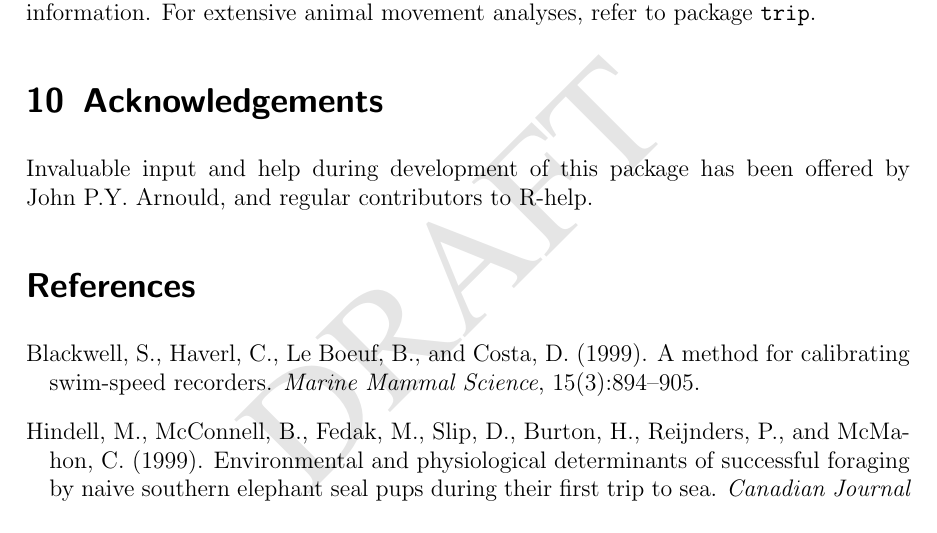
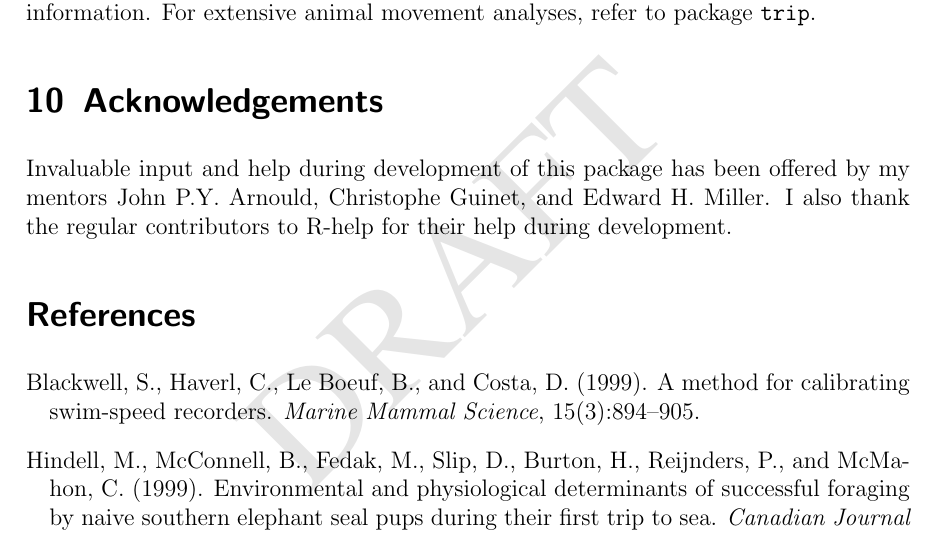
Before and after one commit to cran/diveMove, a LaTeX document (inst/doc/diveMove.tex): part of page 10 of 45, cut so that both start at the same text, the shorter picture padded with empty space. The pictures show the PDF file inst/doc/diveMove.pdf that the author committed with the source.

Commit message:
version 0.7-6

```diff
--- a/inst/doc/diveMove.tex
+++ b/inst/doc/diveMove.tex
@@ -530,7 +530,9 @@ information.  For extensive animal movement analyses, refer to package
 \label{sec:acknowledgements}
 
 Invaluable input and help during development of this package has been
-offered by John~P.Y. Arnould, and regular contributors to R-help.
+offered by my mentors John~P.Y. Arnould, Christophe Guinet, and Edward
+H. Miller.  I also thank the regular contributors to R-help for their help
+during development.
 
 
 \bibliographystyle{apalike}
```
Also changed, not shown: inst/doc/diveMove.pdf, 7 other files.
